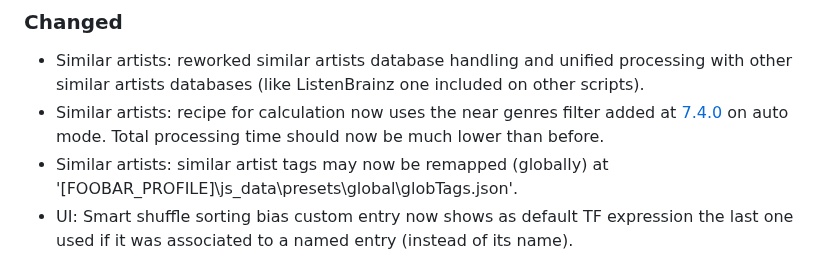
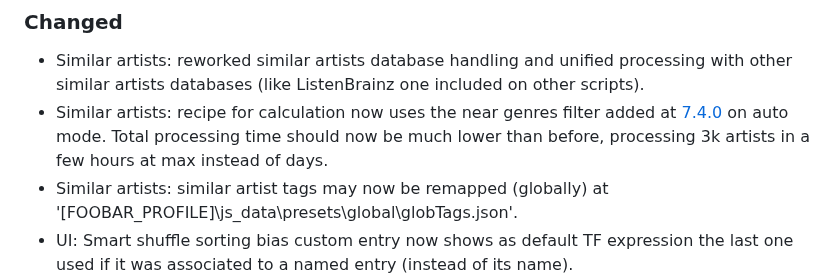
Before and after one commit to regorxxx/Search-by-Distance-SMP, a Markdown page: CHANGELOG.md, the part around the change. Rendered like a GitHub page.

Commit message:
Update changelog.

```diff
--- a/CHANGELOG.md
+++ b/CHANGELOG.md
@@ -62,7 +62,7 @@
 - Console: exposed all logging settings into 'Debug and testing' submenu of customizable button. Make use of these when reporting errors (and share the console logs).
 ### Changed
 - Similar artists: reworked similar artists database handling and unified processing with other similar artists databases (like ListenBrainz one included on other scripts).
-- Similar artists: recipe for calculation now uses the near genres filter added at [7.4.0](#740---2024-07-30) on auto mode. Total processing time should now be much lower than before.
+- Similar artists: recipe for calculation now uses the near genres filter added at [7.4.0](#740---2024-07-30) on auto mode. Total processing time should now be much lower than before, processing 3k artists in a few hours at max instead of days.
 - Similar artists: similar artist tags may now be remapped (globally) at '[FOOBAR_PROFILE]\js_data\presets\global\globTags.json'.
 - UI: Smart shuffle sorting bias custom entry now shows as default TF expression the last one used if it was associated to a named entry (instead of its name).
 - UI: cleanup and reordering of 'Debug and testing' submenu.
```
